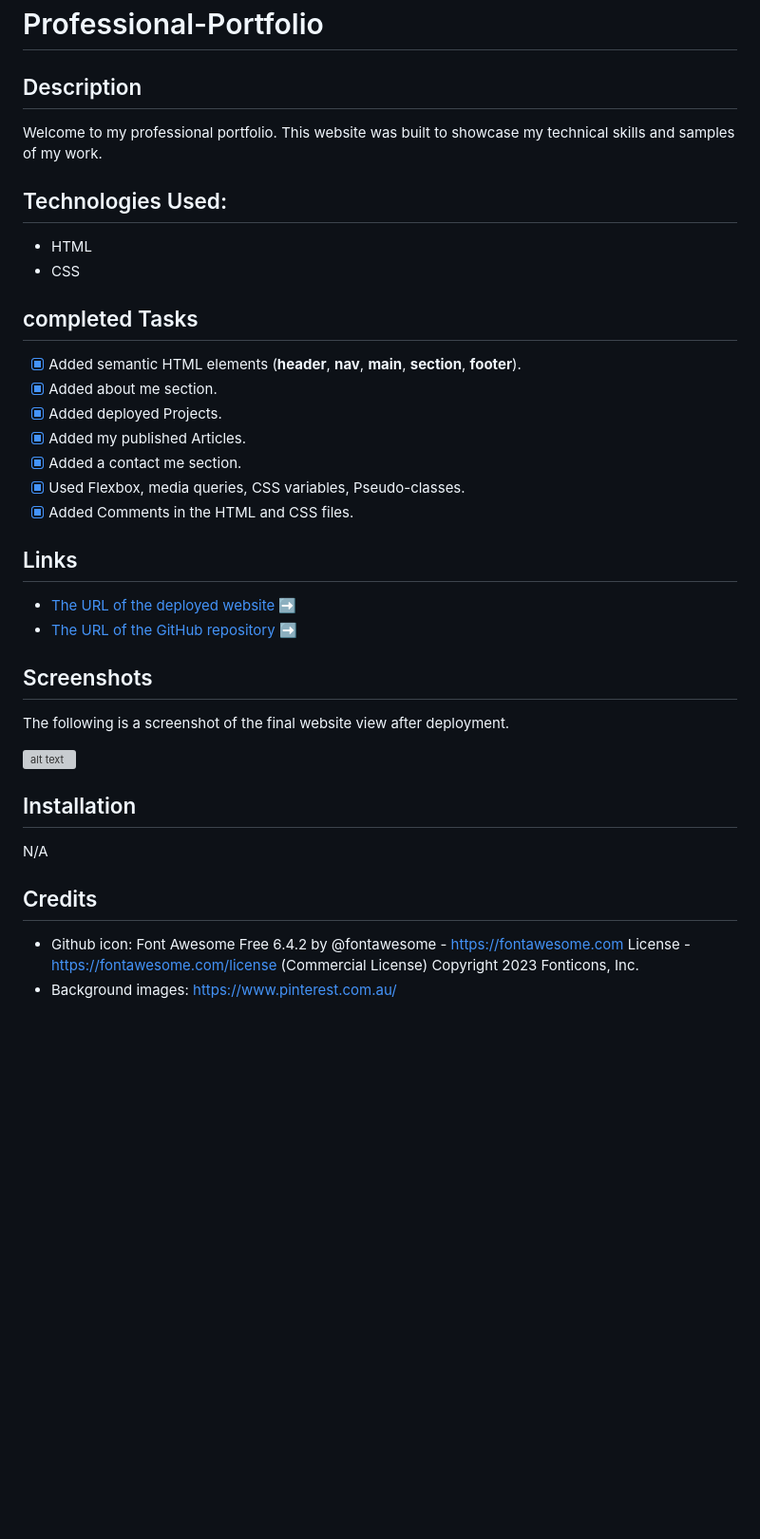
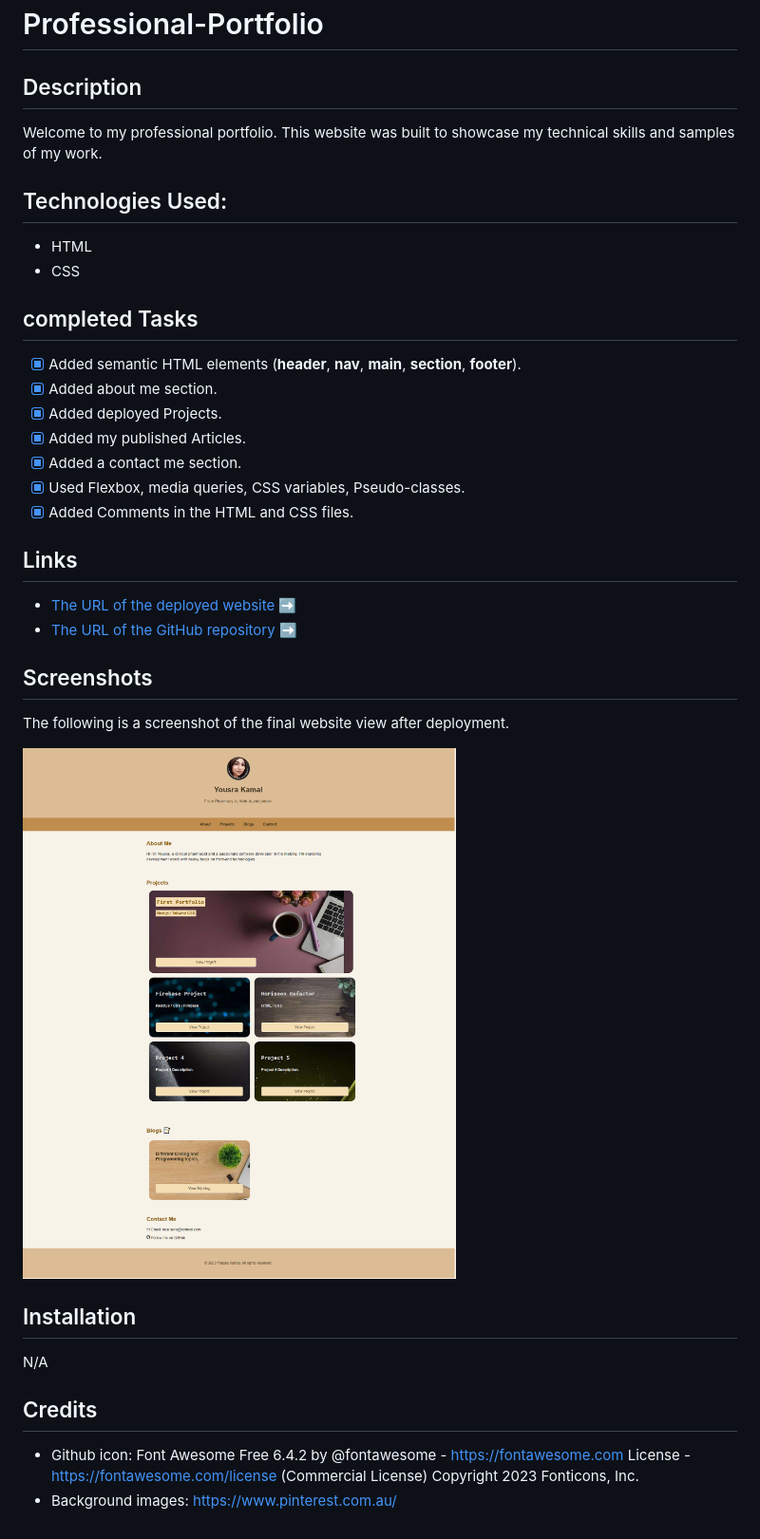
Before and after one commit to Yousra-Kamal/Professional-Portfolio, a Markdown page: README.md, the part around the change printed below. Shown: that part at 95% size. Drawn GitHub-style; pictures changed too: assets/images/Screenshot.png (added); blank space fills up the shorter version; grey boxes are pictures that could not be loaded.

Commit message:
Updated the deployment URL, added Screenshot image

```diff
--- a/README.md
+++ b/README.md
@@ -1,15 +1,18 @@
 # Professional-Portfolio
 
 ## Description
+
 Welcome to my professional portfolio. This website was built to showcase my technical skills and samples of my work.
 
 ## Technologies Used:
+
 - HTML
 - CSS
 
 ## completed Tasks
+
 - [x] Added semantic HTML elements (**header**, **nav**, **main**, **section**, **footer**).
-- [X] Added about me section.
+- [x] Added about me section.
 - [x] Added deployed Projects.
 - [x] Added my published Articles.
 - [x] Added a contact me section.
@@ -21,7 +25,7 @@ Welcome to my professional portfolio. This website was built to showcase my tech
 - [The URL of the GitHub repository :arrow_right:](https://github.com/Yousra-Kamal/Professional-Portfolio)
 
+## Screenshots
 
-## Screenshots
 The following is a screenshot of the final website view after deployment.
 
 ![alt text](/assets/images/Screenshot.png)
@@ -32,5 +36,5 @@ N/A
 
 ## Credits
 
-- Github icon:  Font Awesome Free 6.4.2 by @fontawesome - https://fontawesome.com License - https://fontawesome.com/license (Commercial License) Copyright 2023 Fonticons, Inc.
+- Github icon: Font Awesome Free 6.4.2 by @fontawesome - https://fontawesome.com License - https://fontawesome.com/license (Commercial License) Copyright 2023 Fonticons, Inc.
 - Background images: https://www.pinterest.com.au/
```
Also changed, not shown: other parts of README.md (+2 -1 lines).
